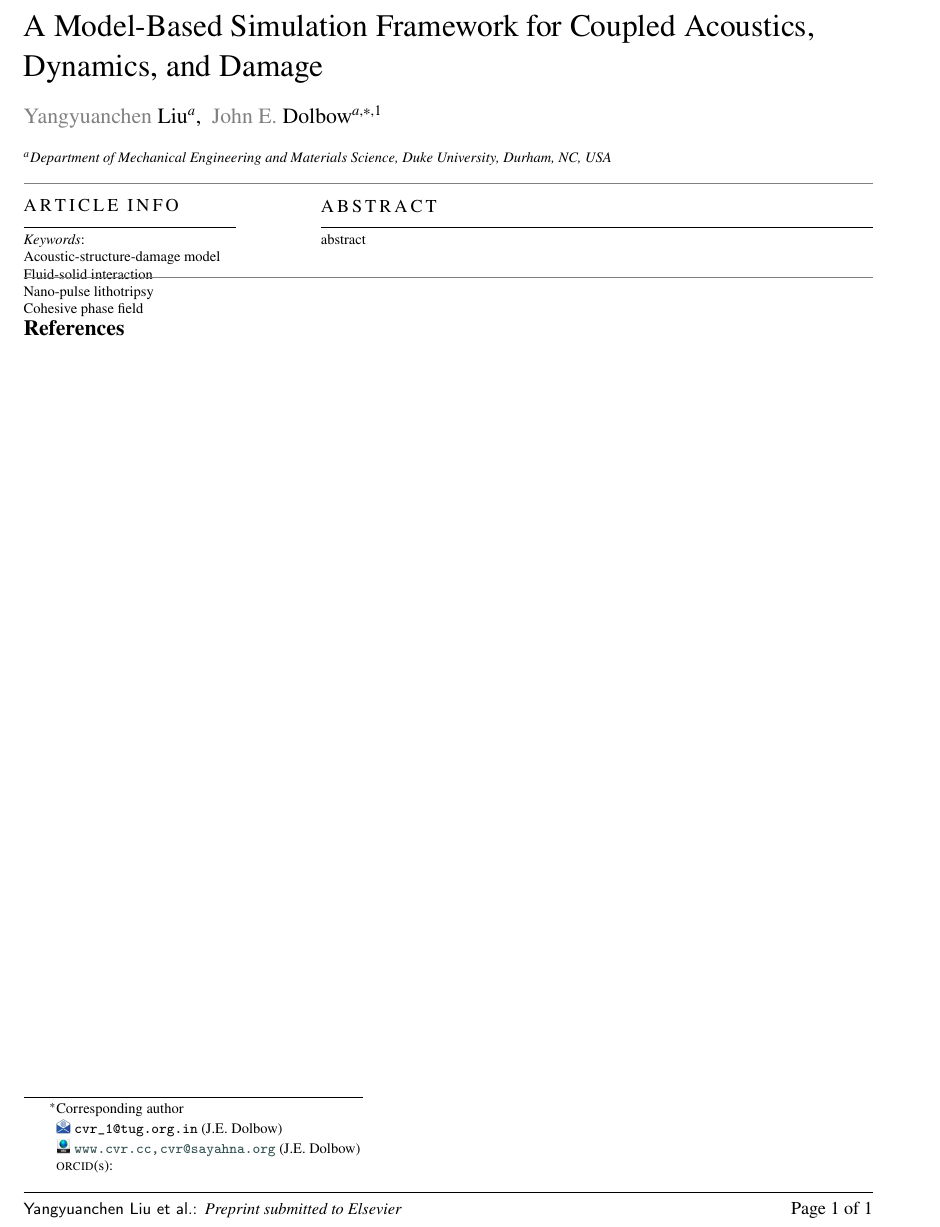
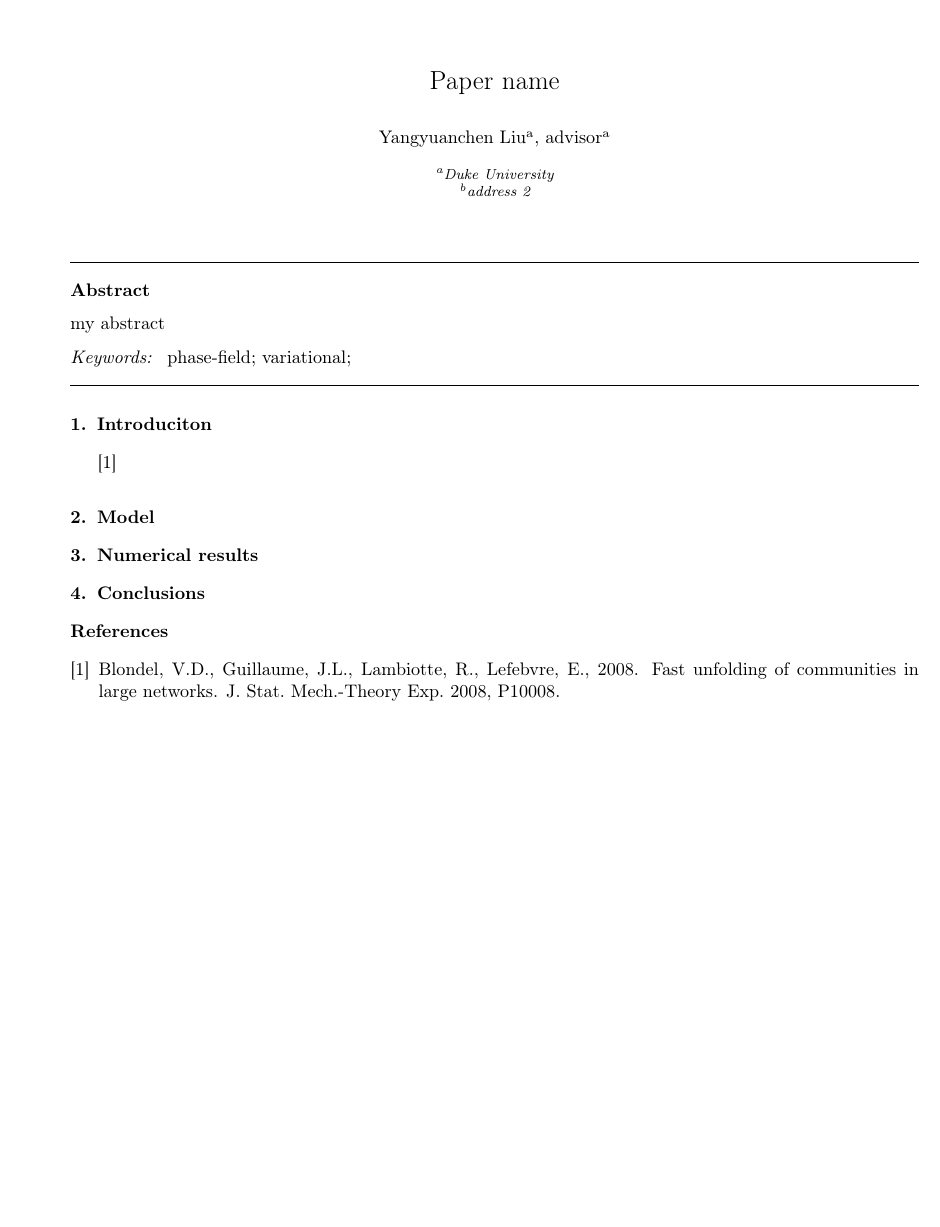
Before and after one commit to lyyc199586/paper-template, a LaTeX paper (main.tex, which reads 1-intro/main.tex, 2-model/main.tex, 3-numer/main.tex): part of the page, cut at the place of the change, the shorter picture padded with empty space. Compiled offline with pdfLaTeX.

Commit message:
update template

```diff
--- /dev/null
+++ b/1-intro/main.tex
@@ -0,0 +1,3 @@
+\section{Introduciton}
+
+\cite{Blondeletal2008}
--- /dev/null
+++ b/2-model/main.tex
@@ -0,0 +1 @@
+\section{Model}
--- /dev/null
+++ b/3-numer/main.tex
@@ -0,0 +1 @@
+\section{Numerical results}
--- /dev/null
+++ b/4-concl/main.tex
@@ -0,0 +1 @@
+\section{Conclusions}
--- a/frontmatter.tex
+++ b/frontmatter.tex
@@ -10,8 +1,6 @@
+\begin{frontmatter}
+  \title{Paper name}
 
-% Uncomment and use as if needed
-%\newtheorem{theorem}{Theorem}
-%\newtheorem{lemma}[theorem]{Lemma}
-%\newdefinition{rmk}{Remark}
-%\newproof{pf}{Proof}
-%\newproof{pot}{Proof of Theorem \ref{thm}}
+  \author[1]{Yangyuanchen Liu} \author[1]{advisor}
 
+  \address[1]{Duke University} \address[2]{address 2}
@@ -21,115 +7,11 @@
 
-% Short title
-\shorttitle{Phase Field for NPL}
+  \begin{abstract}
+    my abstract
 
-% Short author
-\shortauthors{Yangyuanchen Liu et~al.}
+    % One-dimensional simulations demonstrate that the Johnson-cook model is correctly cast into a variational framework. The ability of the model to capture shear band formation is demonstrated. Additionally, it is shown that the model can achieve mesh-insensitive shear band formation by including inertial, viscous, and conductive effects. Mesh insensitivity is demonstrated on a reduced compressive top hat simulation. Finally, a classical mode-III simulation shows the model's ability to capture experimental results under high-speed loading with shear and fracture failure.
+  \end{abstract}
 
-% Main title of the paper
-%\title [mode = title]{A Phase Field based Computational Framework for Nano-Pulsed Lithotripsy}
-
-%\title [mode = title] { Acoustic Dynamics Interaction with Damage }
-%}
-
-%A Model-Based Framework for Acoustically Induced Damage
-
-\title [mode = title]{A Model-Based Simulation Framework for Coupled Acoustics, Dynamics, and Damage}
-
-% Title footnote mark
-% eg: \tnotemark[1]
-% \tnotemark[1,2]
-
-% Title footnote 1.
-% eg: \tnotetext[1]{Title footnote text}
-% \tnotetext[<tnote number>]{<tnote text>}
-% \tnotetext[1]{This document is the results of the research
-%   project funded by the National Science Foundation.}
-
-% \tnotetext[2]{The second title footnote which is a longer text matter
-%   to fill through the whole text width and overflow into
-%   another line in the footnotes area of the first page.}
-
-
-% First author
-%
-% Options: Use if required
-% eg: \author[1,3]{Author Name}[type=editor,
-%       style=chinese,
-%       auid=000,
-%       bioid=1,
-%       prefix=Sir,
-%       orcid=0000-0000-0000-0000,
-%       facebook=<facebook id>,
-%       twitter=<twitter id>,
-%       linkedin=<linkedin id>,
-%       gplus=<gplus id>]
-\author[inst1]{Yangyuanchen Liu}
-
-\author[inst1]{John E. Dolbow}
-% Corresponding author indication
-\cormark[1]
-
-% Footnote of the first author
-\fnmark[1]
-
-% Email id of the first author
-\ead{cvr_1@tug.org.in}
-
-% URL of the first author
-\ead[url]{www.cvr.cc, cvr@sayahna.org}
-
-%  Credit authorship
-% \credit{Conceptualization of this study, Methodology, Software}
-
-% Address/affiliation
-\affiliation[inst1]{organization={Department of Mechanical Engineering and Materials Science},%Department and Organization
-		addressline={Duke University},
-		city={Durham},
-		postcode={NC},
-		% state={State One},
-		country={USA}}
-
-% Corresponding author text
-\cortext[cor1]{Corresponding author}
-
-% Footnote text
-% \fntext[fn1]{This is the first author footnote. but is common to third
-%   author as well.}
-% \fntext[fn2]{Another author footnote, this is a very long footnote and
-%   it should be a really long footnote. But this footnote is not yet
-%   sufficiently long enough to make two lines of footnote text.}
-
-% For a title note without a number/mark
-% \nonumnote{This note has no numbers. In this work we demonstrate $a_b$
-%   the formation Y\_1 of a new type of polariton on the interface
-%   between a cuprous oxide slab and a polystyrene micro-sphere placed
-%   on the slab.
-%   }
-
-% Here goes the abstract
-\begin{abstract}
-abstract
-\end{abstract}
-
-% Use if graphical abstract is present
-% \begin{graphicalabstract}
-% \includegraphics{figs/grabs.pdf}
-% \end{graphicalabstract}
-
-% Research highlights
-% \begin{highlights}
-% \item Research highlights item 1
-% \item Research highlights item 2
-% \item Research highlights item 3
-% \end{highlights}
-
-% Keywords
-% Each keyword is seperated by \sep
-\begin{keywords}
-
-\sep Acoustic-structure-damage model \sep Fluid-solid interaction \sep  Nano-pulse lithotripsy \sep Cohesive phase field
-\end{keywords}
-
-\maketitle
-
-\printcredits
+  \begin{keyword}
+    phase-field; variational;
+  \end{keyword}
+\end{frontmatter}
--- a/main.tex
+++ b/main.tex
@@ -11,10 +20,10 @@
 \begin{document}
 
 \input{frontmatter}
-\input{intro/main}
-\input{model/main}
-\input{numer/main}
-\input{concl/main}
+\input{1-intro/main}
+\input{2-model/main}
+\input{3-numer/main}
+\input{4-concl/main}
 
 \bibliographystyle{cas-model2-names}
 \bibliography{bib}
```
Also changed, not shown: concl/main.tex (deleted), intro/main.tex (deleted), model/main.tex (deleted), numer/main.tex (deleted), plots/README.md (added), frontmatter.tex (12 more changed lines), main.tex (15 more changed lines), 1 other file.
